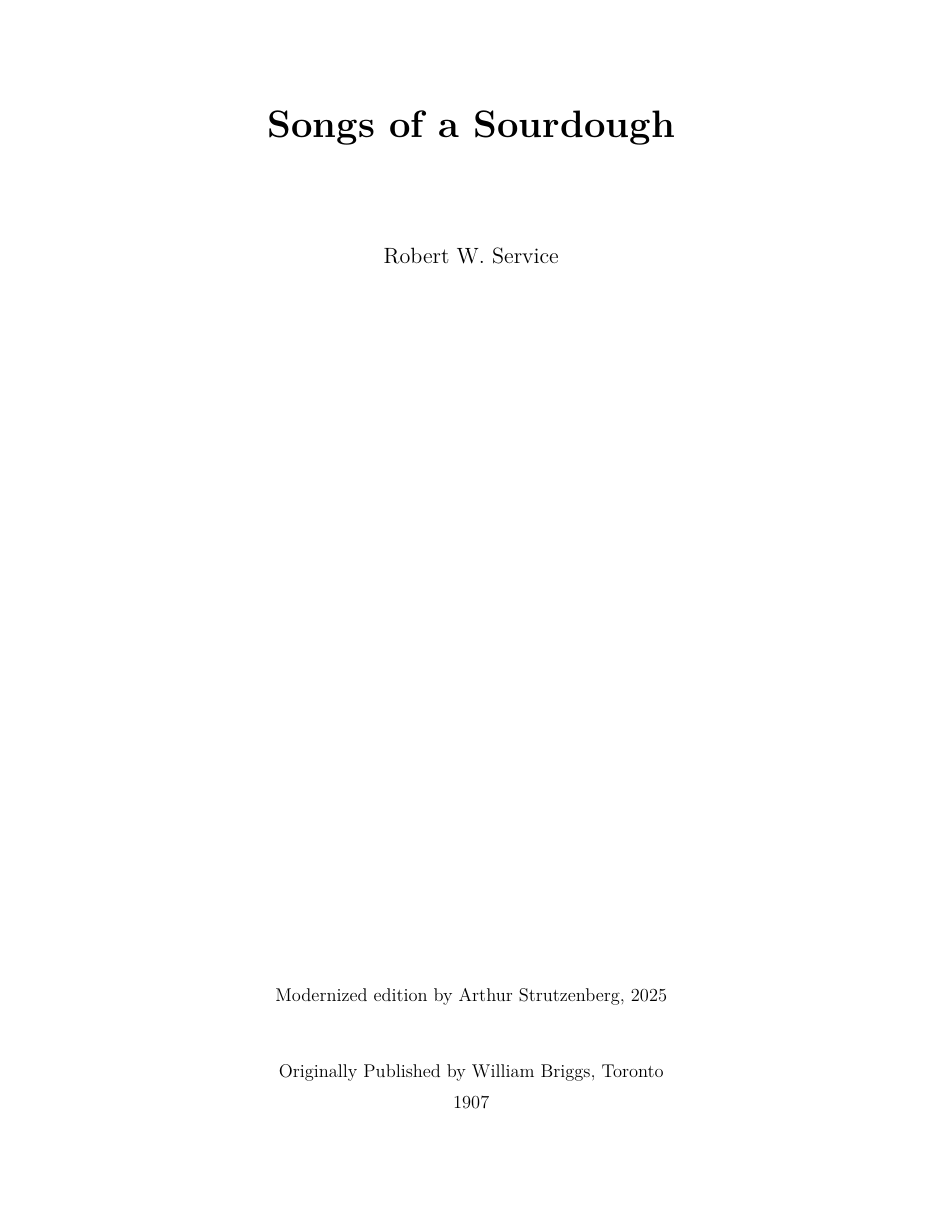
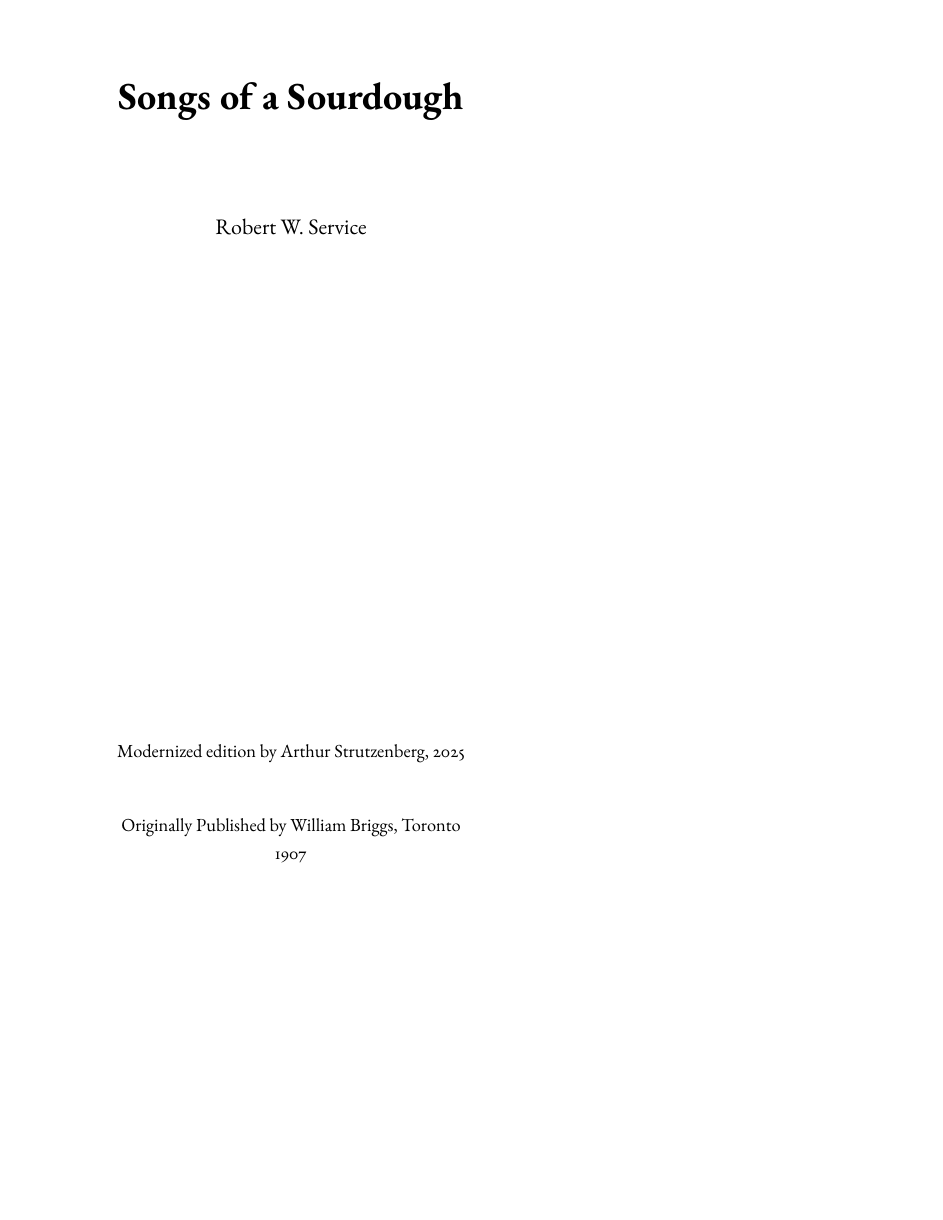
Before and after one commit to mahldcat/bookbinding, a LaTeX book (RobertService/RobertService.tex): page 1 of 42 before the commit and page 1 of 47 after it, the shorter picture padded with empty space. Compiled offline with pdfLaTeX.

Commit message:
grin update, and page layout

```diff
--- a/RobertService/RobertService.tex
+++ b/RobertService/RobertService.tex
@@ -1,5 +1,13 @@
-\documentclass[11pt]{book}
-\usepackage[margin=1in]{geometry}
+\documentclass[10pt]{book}
+\usepackage[
+  paperwidth=5.5in,
+  paperheight=8.5in,
+  inner=0.5in,     % Margin on the binding side
+  outer=0.75in,    % Margin on the outside edge
+  top=0.75in,
+  bottom=0.75in,
+  twoside          % Enables mirroring of inner/outer margins
+]{geometry}
 \usepackage{setspace}
 \usepackage{lmodern}
 \usepackage{parskip}
@@ -8,6 +16,7 @@
 \usepackage{graphicx}
 \usepackage{etoolbox}
 \usepackage{fancyhdr}
+\usepackage{ebgaramond}
 \setlength{\headheight}{15pt}
 \addtolength{\topmargin}{-3pt}
 
```
Also changed, not shown: RobertService/poems/SongsOfASourdough/Grin.tex (+10 -10 lines).
